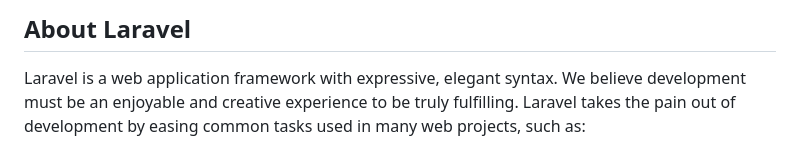
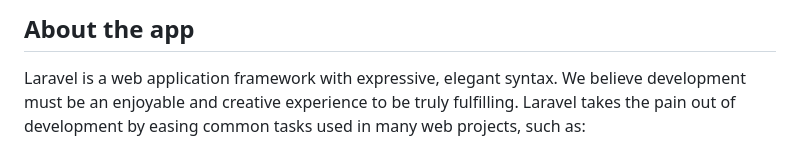
Before and after one commit to nrep/diabetes-patients-helper, a Markdown page: README.md, the part around the change printed below. Drawn GitHub-style.

```diff
--- a/README.md
+++ b/README.md
@@ -9,5 +2,5 @@
 
-## About Laravel
+## About the app
 
 Laravel is a web application framework with expressive, elegant syntax. We believe development must be an enjoyable and creative experience to be truly fulfilling. Laravel takes the pain out of development by easing common tasks used in many web projects, such as:
 
```
Also changed, not shown: other parts of README.md (+0 -7 lines).
